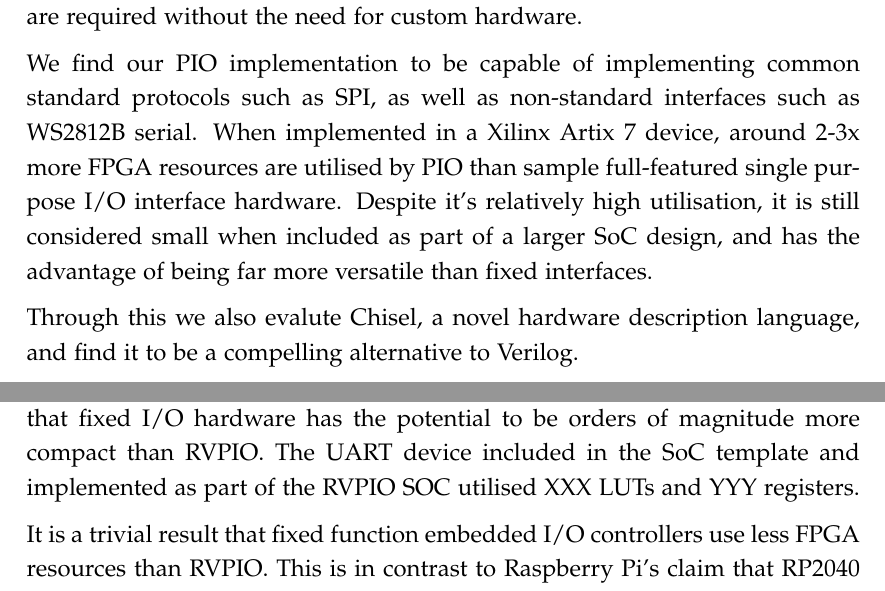
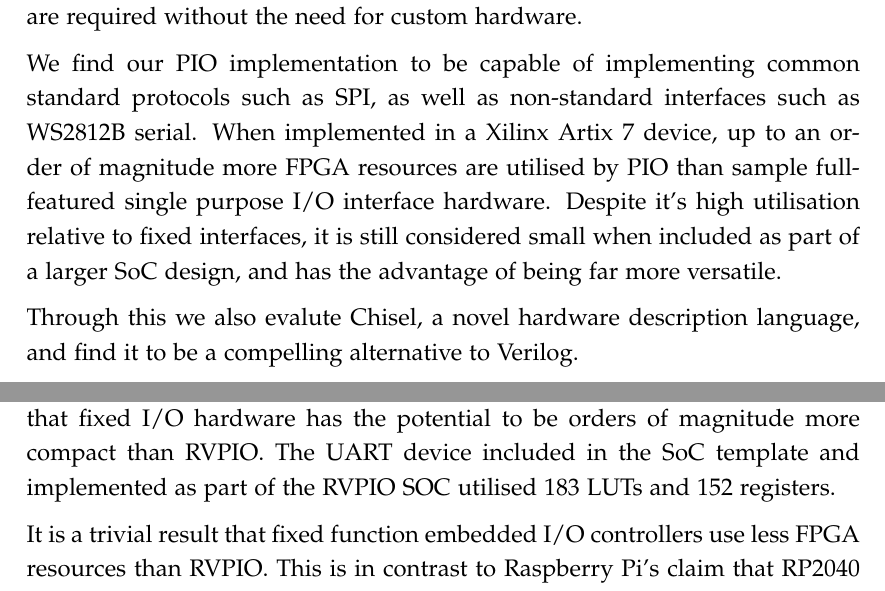
Before and after one commit to Joeyh021/cs351-project, a LaTeX thesis (dissertation/dissertation.tex, which reads dissertation/abstract.tex, dissertation/evaluation.tex): two parts of pages 2 and 72 of 91, joined at a grey line, cut so that both start at the same text. Compiled offline with pdfLaTeX.

Commit message:
add uart numbers. i lied in the abstract.

```diff
--- a/dissertation/abstract.tex
+++ b/dissertation/abstract.tex
@@ -3,7 +3,7 @@
 
     This work explores Programmable I/O (PIO) as an alternative: flexible and highly performant I/O devices that allow for communication at high-speed using whatever protocol a programmer wishes into implement. We then integrate PIO with open-source RISC-V cores to create a flexible and compact MCU that can be used in applications where adaptable or custom interfaces are required without the need for custom hardware.
 
-    We find our PIO implementation to be capable of implementing common standard protocols such as SPI, as well as non-standard interfaces such as WS2812B serial. When implemented in a Xilinx Artix 7 device, around 2-3x more FPGA resources are utilised by PIO than sample full-featured single purpose I/O interface hardware. Despite it's relatively high utilisation, it is still considered small when included as part of a larger SoC design, and has the advantage of being far more versatile than fixed interfaces.
+    We find our PIO implementation to be capable of implementing common standard protocols such as SPI, as well as non-standard interfaces such as WS2812B serial. When implemented in a Xilinx Artix 7 device, up to an order of magnitude more FPGA resources are utilised by PIO than sample full-featured single purpose I/O interface hardware. Despite it's high utilisation relative to fixed interfaces, it is still considered small when included as part of a larger SoC design, and has the advantage of being far more versatile.
 
     Through this we also evalute Chisel, a novel hardware description language, and find it to be a compelling alternative to Verilog.
 
--- a/dissertation/evaluation.tex
+++ b/dissertation/evaluation.tex
@@ -319,7 +319,7 @@ RVPIO is able to implement interfaces such as SPI and UART, but it's flexibility
 
 Anand et al. present a high-speed and compact SPI master and slave module in \cite{spi-device} that utilises only 50 LUTs and 47 flip flops as implemented in a Xilinx Virtex 5 FPGA: about 20x less than the RVPIO. A more featured SPI master is presented by Oudjida et al. in \cite{spi-i2c} that utilises 564 LUTs, implemented in the same FPGA architecture, indicating that more features and flexibility in the hardware comes at a cost of higher utilisation.
 
-A UART device presented by Saha et al. in \cite{uart-device} utilises only 38 4-input LUTs and 28 flip flops, implemented in a Xilinx Spartan-2 FPGA, again indicating that fixed I/O hardware has the potential to be orders of magnitude more compact than RVPIO. The UART device included in the SoC template and implemented as part of the RVPIO SOC utilised XXX LUTs and YYY registers.
+A UART device presented by Saha et al. in \cite{uart-device} utilises only 38 4-input LUTs and 28 flip flops, implemented in a Xilinx Spartan-2 FPGA, again indicating that fixed I/O hardware has the potential to be orders of magnitude more compact than RVPIO. The UART device included in the SoC template and implemented as part of the RVPIO SOC utilised 183 LUTs and 152 registers.
 
 It is a trivial result that fixed function embedded I/O controllers use less FPGA resources than RVPIO. This is in contrast to Raspberry Pi's claim that RP2040 PIO state machines `are similar in size (and therefore cost) to a standard SPI peripheral' \cite{picosdk}. There are numerous reasons that their result may contradict ours: ASIC implementation details differ vastly from that of FPGAs, and the RP2040 PIO state machine architecture is likely much more compact. Their implementation is also far more optimised, something which is not true for our proof of concept.
 
```
